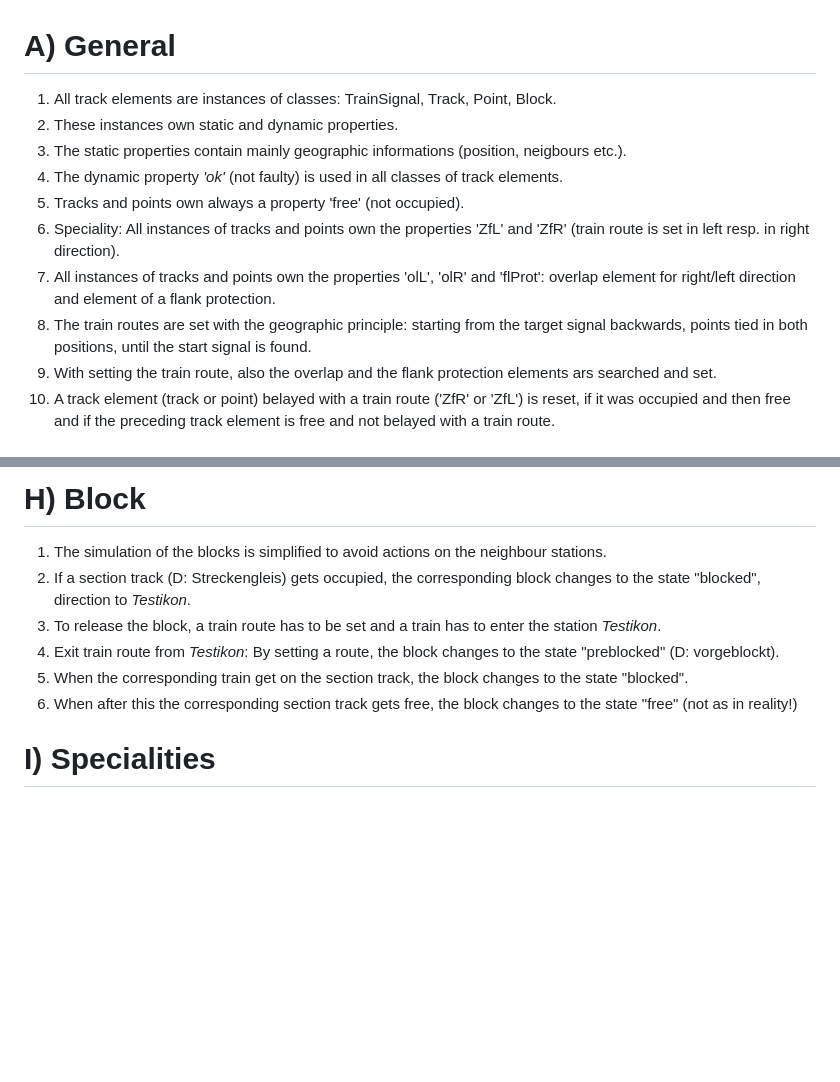
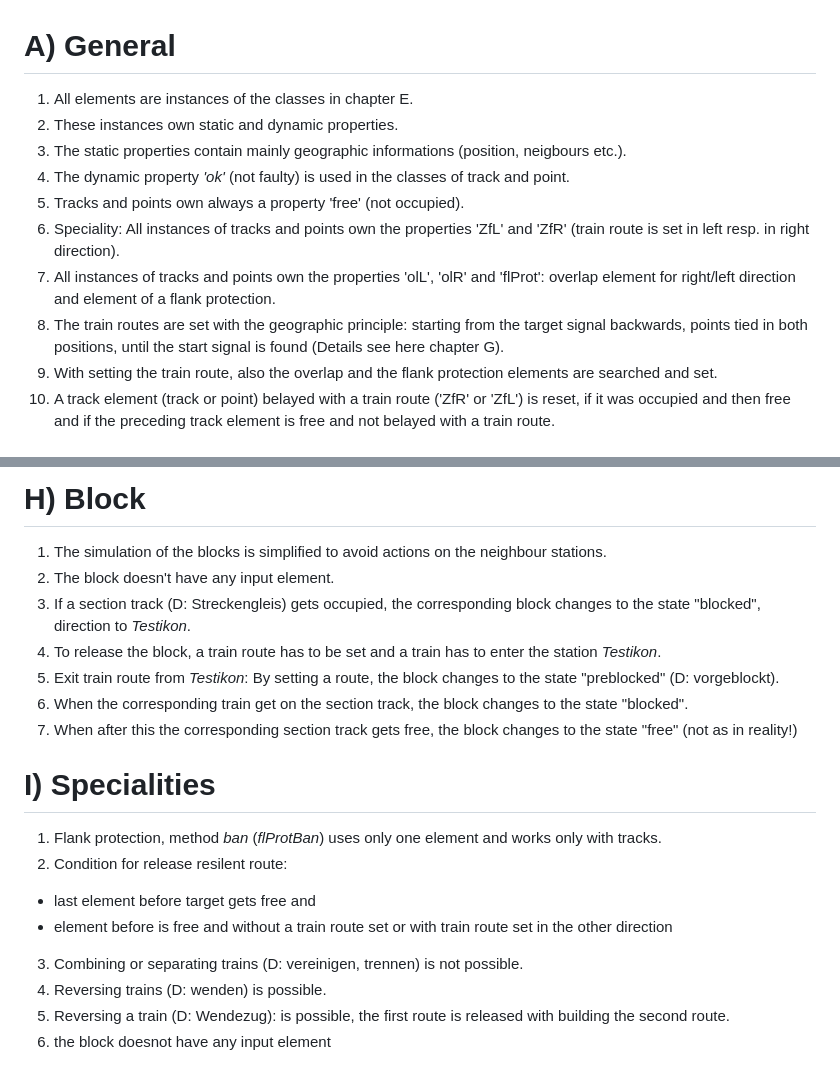
Before and after one commit to ApusMilba/Interlocking-Model, a Markdown page: docs/Technical_Description.md, 2 parts joined by grey strips. Drawn GitHub-style; blank space fills up the shorter version.

Commit message:
Update Technical_Description.md
first draw finished

```diff
--- a/docs/Technical_Description.md
+++ b/docs/Technical_Description.md
@@ -1,13 +1,13 @@
 # A) General
-1. All track elements are instances of classes: TrainSignal, Track, Point, Block.
+1. All elements are instances of the classes in chapter E.
 2. These instances own static and dynamic properties.
 3. The static properties contain mainly geographic informations (position, neigbours etc.).
-4. The dynamic property *'ok'* (not faulty) is used in all classes of track elements.
+4. The dynamic property *'ok'* (not faulty) is used in the classes of track and point.
 5. Tracks and points own always a property 'free' (not occupied).
 6. Speciality: All instances of tracks and points own the properties 'ZfL' and 'ZfR' (train route is set in left resp. in right direction).
 7. All instances of tracks and points own the properties 'olL', 'olR' and 'flProt': overlap element for right/left direction and element of a flank protection.
-8. The train routes are set with the geographic principle: starting from the target signal backwards, points tied in both positions, until the start signal is found.
-9. With setting the train route, also the overlap and the flank protection elements ars searched and set.
+8. The train routes are set with the geographic principle: starting from the target signal backwards, points tied in both positions, until the start signal is found (Details see here chapter G).
+9. With setting the train route, also the overlap and the flank protection elements are searched and set.
 10. A track element (track or point) belayed with a train route ('ZfR' or 'ZfL') is reset, if it was occupied and then free and if the preceding track element is free and not belayed with a train route.
 # B) Software
 1. Program language: Java Script with canvas
@@ -56,9 +56,18 @@
 7. By succesive occupying and setting free the route elements, the train route is released.
 # H) Block
 1. The simulation of the blocks is simplified to avoid actions on the neighbour stations.
+2. The block doesn't have any input element.
 2. If a section track (D: Streckengleis) gets occupied, the corresponding block changes to the state "blocked", direction to *Testikon*.
 3. To release the block, a train route has to be set and a train has to enter the station *Testikon*.
 4. Exit train route from *Testikon*: By setting a route, the block changes to the state "preblocked" (D: vorgeblockt).
 5. When the corresponding train get on the section track, the block changes to the state "blocked".
 6. When after this the corresponding section track gets free, the block changes to the state "free" (not as in reality!)
 # I) Specialities
+1. Flank protection, method *ban* (*flProtBan*) uses only one element and works only with tracks.
+2. Condition for release resilent route:
+  - last element before target gets free and
+  - element before is free and without a train route set or with train route set in the other direction
+3. Combining or separating trains (D: vereinigen, trennen) is not possible.
+4. Reversing trains (D: wenden) is possible.
+5. Reversing a train (D: Wendezug): is possible, the first route is released with building the second route.
+6. the block doesnot have any input element
```
